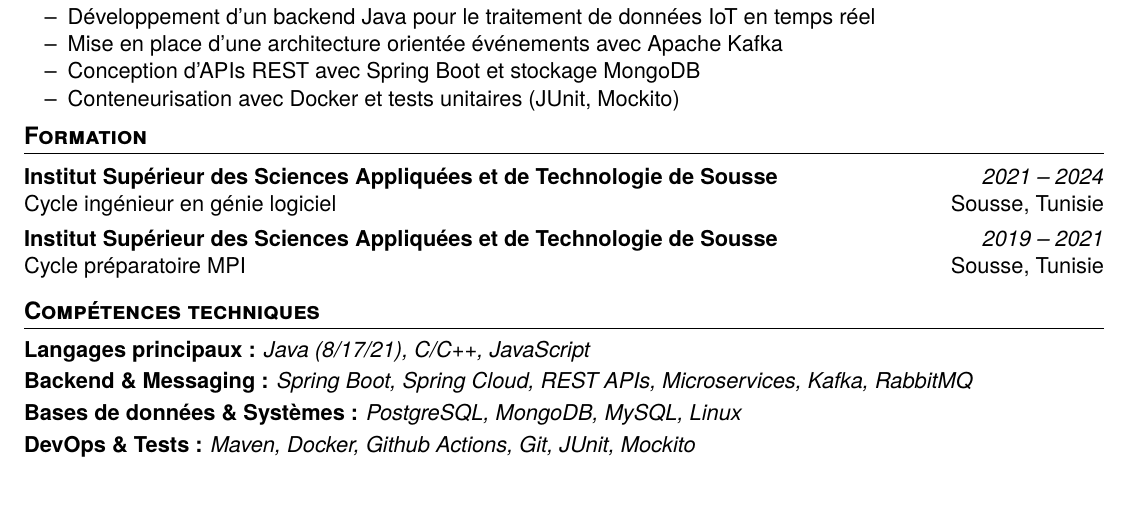
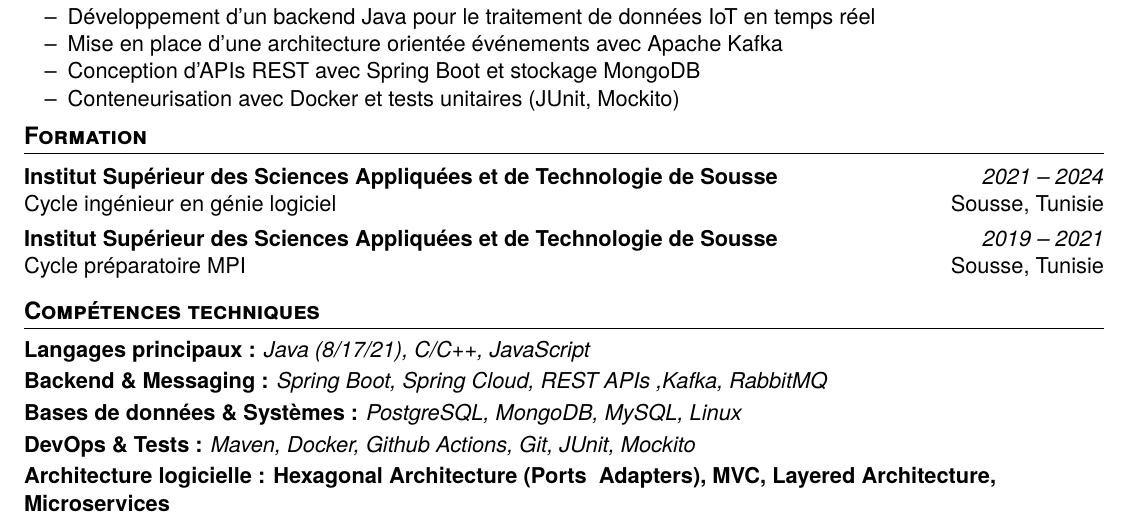
Before and after one commit to Khalilbenrm/latex_cv, a LaTeX CV (cv_khalil_ben_romdhane/junior_developer_template/main.tex): part of the page, cut so that both start at the same text. Compiled offline with XeLaTeX.

Commit message:
update cv

```diff
--- a/cv_khalil_ben_romdhane/junior_developer_template/main.tex
+++ b/cv_khalil_ben_romdhane/junior_developer_template/main.tex
@@ -108,9 +108,11 @@
 
 \SkillList{
     \SkillItem{Langages principaux : }{\textit{Java (8/17/21), C/C++, JavaScript}}
-    \SkillItem{Backend \& Messaging : }{\textit{Spring Boot, Spring Cloud, REST APIs, Microservices, Kafka, RabbitMQ}}
+    \SkillItem{Backend \& Messaging : }{\textit{Spring Boot, Spring Cloud, REST APIs ,Kafka, RabbitMQ}}
     \SkillItem{Bases de données \& Systèmes : }{\textit{PostgreSQL, MongoDB, MySQL, Linux}}
     \SkillItem{DevOps \& Tests : }{\textit{Maven, Docker, Github Actions, Git, JUnit, Mockito}}
+    \SkillItem{Architecture logicielle : Hexagonal Architecture (Ports & Adapters), MVC, Layered Architecture, Microservices}
+
 }
 
 \end{document}
```
